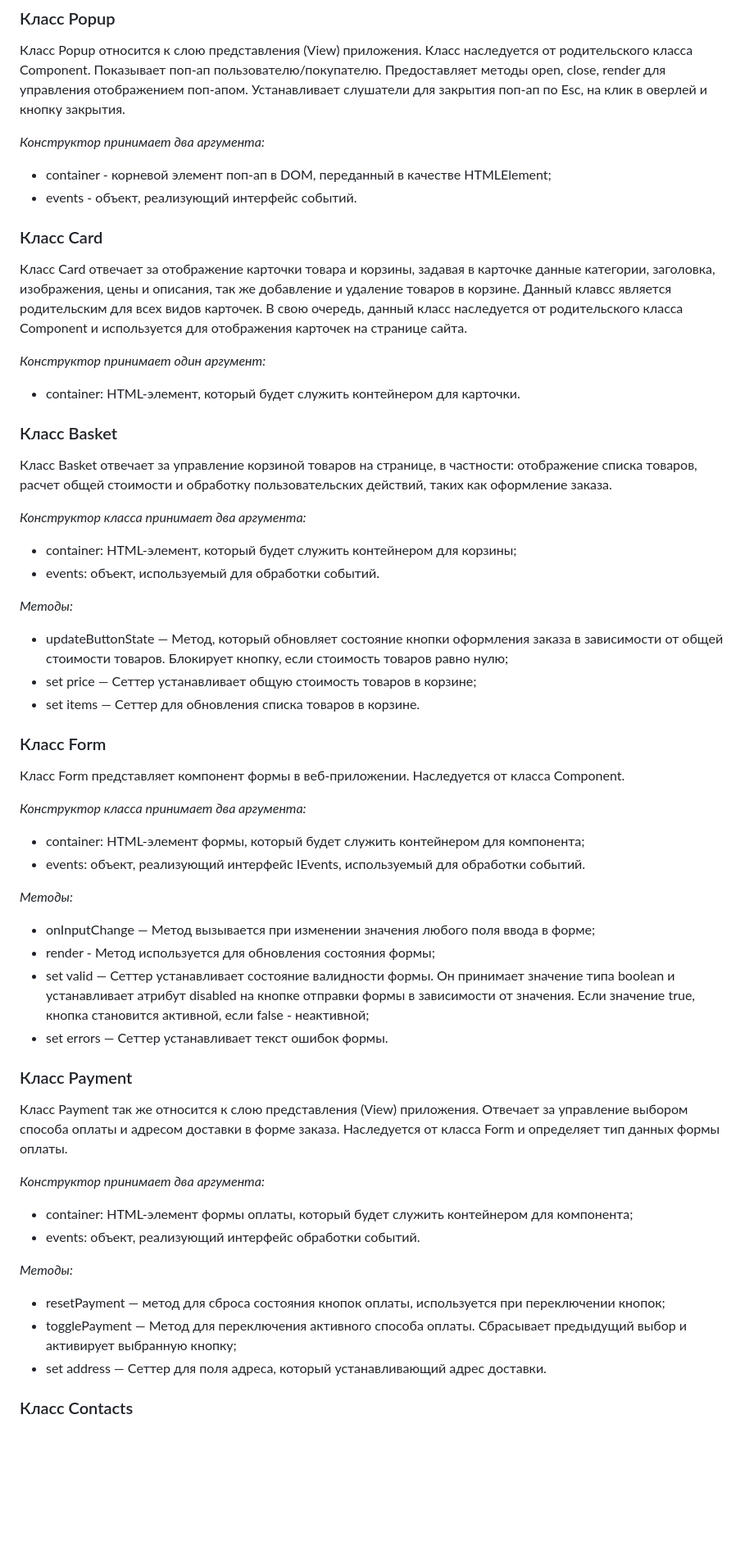
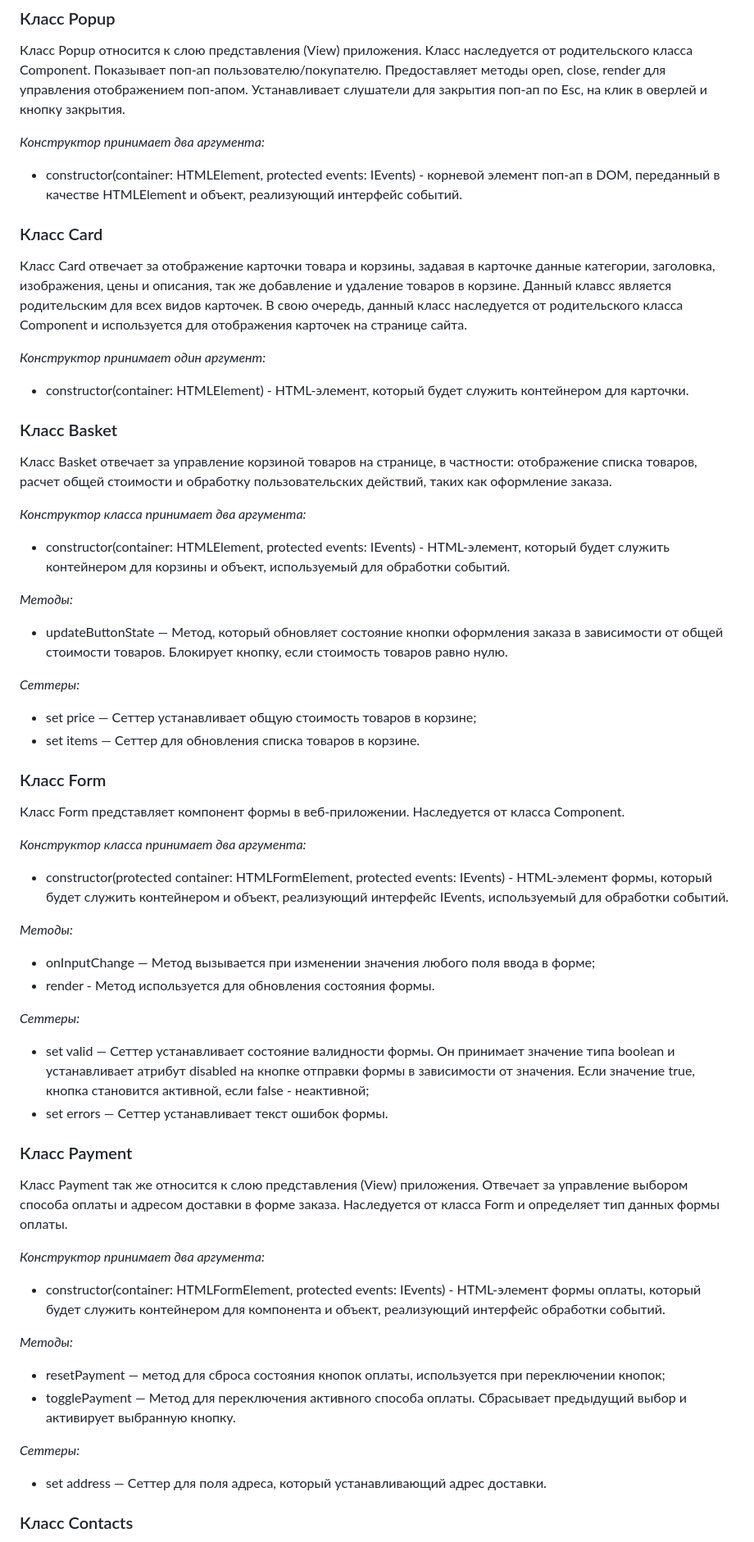
Before and after one commit to Pavel-on-GH/web-larek-frontend, a Markdown page: README.md, the part around the change printed below. Shown: that part at 82% size. GitHub-like rendering; blank space fills up the shorter version.

```diff
--- a/README.md
+++ b/README.md
@@ -108,8 +152,7 @@ _Методы:_
 
 _Конструктор принимает два аргумента:_
 
-- container - корневой элемент поп-ап в DOM, переданный в качестве HTMLElement;
-- events - объект, реализующий интерфейс событий.
+- constructor(container: HTMLElement, protected events: IEvents) - корневой элемент поп-ап в DOM, переданный в качестве HTMLElement и объект, реализующий интерфейс событий.
 
 ### Класс Card
 
@@ -117,7 +160,7 @@ _Конструктор принимает два аргумента:_
 
 _Конструктор принимает один аргумент:_
 
-- container: HTML-элемент, который будет служить контейнером для карточки.
+- constructor(container: HTMLElement) - HTML-элемент, который будет служить контейнером для карточки.
 
 ### Класс Basket
 
@@ -125,12 +168,14 @@ _Конструктор принимает один аргумент:_
 
 _Конструктор класса принимает два аргумента:_
 
-- container: HTML-элемент, который будет служить контейнером для корзины;
-- events: объект, используемый для обработки событий.
+- constructor(container: HTMLElement, protected events: IEvents) - HTML-элемент, который будет служить контейнером для корзины и объект, используемый для обработки событий.
 
 _Методы:_
 
-- updateButtonState — Метод, который обновляет состояние кнопки оформления заказа в зависимости от общей стоимости товаров. Блокирует кнопку, если стоимость товаров равно нулю;
+- updateButtonState — Метод, который обновляет состояние кнопки оформления заказа в зависимости от общей стоимости товаров. Блокирует кнопку, если стоимость товаров равно нулю.
+
+_Сеттеры:_
+
 - set price — Сеттер устанавливает общую стоимость товаров в корзине;
 - set items — Сеттер для обновления списка товаров в корзине.
 
@@ -140,13 +185,15 @@ _Методы:_
 
 _Конструктор класса принимает два аргумента:_
 
-- container: HTML-элемент формы, который будет служить контейнером для компонента;
-- events: объект, реализующий интерфейс IEvents, используемый для обработки событий.
+- constructor(protected container: HTMLFormElement, protected events: IEvents) - HTML-элемент формы, который будет служить контейнером и объект, реализующий интерфейс IEvents, используемый для обработки событий.
 
 _Методы:_
 
 - onInputChange — Метод вызывается при изменении значения любого поля ввода в форме;
-- render - Метод используется для обновления состояния формы;
+- render - Метод используется для обновления состояния формы.
+
+_Сеттеры:_
+
 - set valid — Сеттер устанавливает состояние валидности формы. Он принимает значение типа boolean и устанавливает атрибут disabled на кнопке отправки формы в зависимости от значения. Если значение true, кнопка становится активной, если false - неактивной;
 - set errors — Сеттер устанавливает текст ошибок формы.
 
@@ -156,13 +203,15 @@ _Методы:_
 
 _Конструктор принимает два аргумента:_
 
-- container: HTML-элемент формы оплаты, который будет служить контейнером для компонента;
-- events: объект, реализующий интерфейс обработки событий.
+- constructor(container: HTMLFormElement, protected events: IEvents) - HTML-элемент формы оплаты, который будет служить контейнером для компонента и объект, реализующий интерфейс обработки событий.
 
 _Методы:_
 
 - resetPayment — метод для сброса состояния кнопок оплаты, используется при переключении кнопок;
-- togglePayment — Метод для переключения активного способа оплаты. Сбрасывает предыдущий выбор и активирует выбранную кнопку;
+- togglePayment — Метод для переключения активного способа оплаты. Сбрасывает предыдущий выбор и активирует выбранную кнопку.
+
+_Сеттеры:_
+
 - set address — Cеттер для поля адреса, который устанавливающий адрес доставки.
 
 ### Класс Contacts
```
Also changed, not shown: other parts of README.md (+70 -21 lines).
